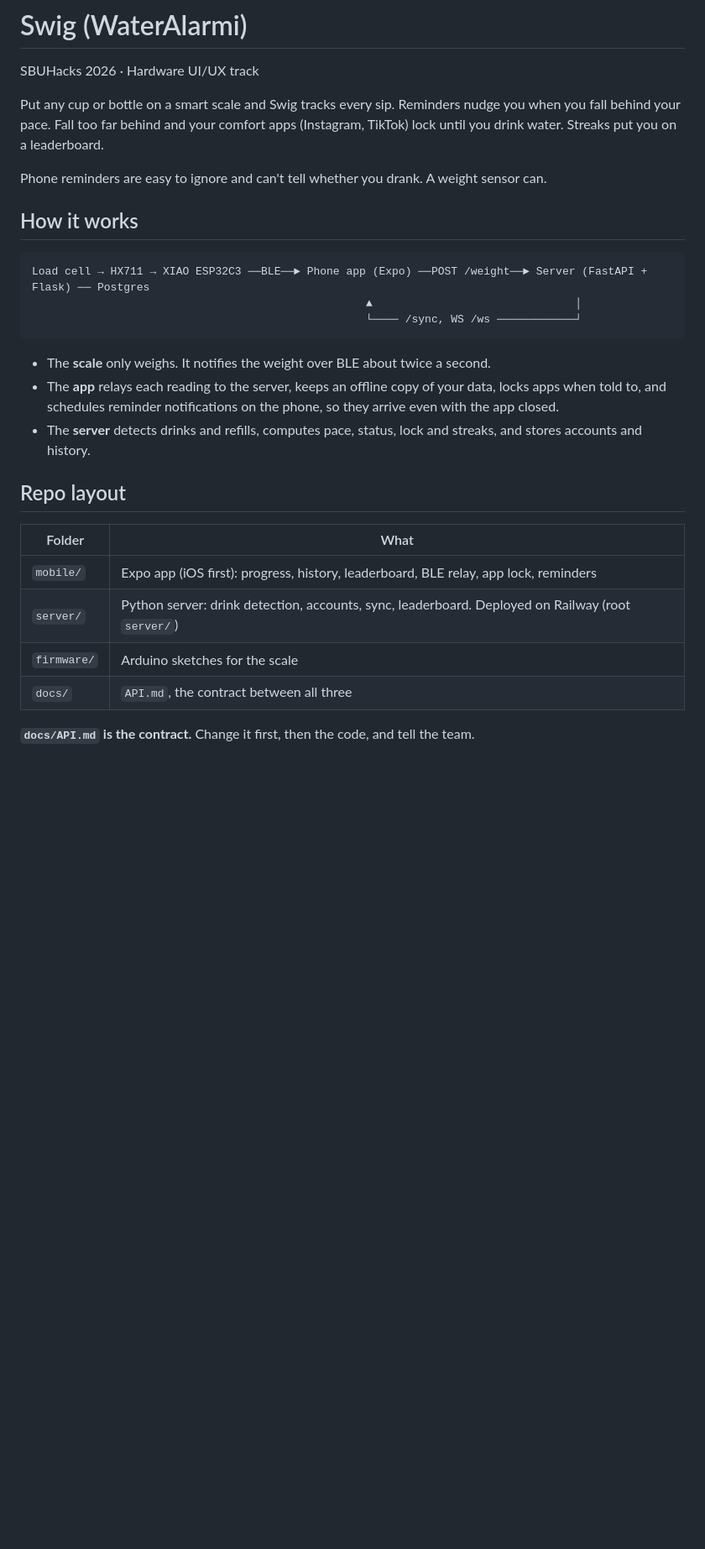
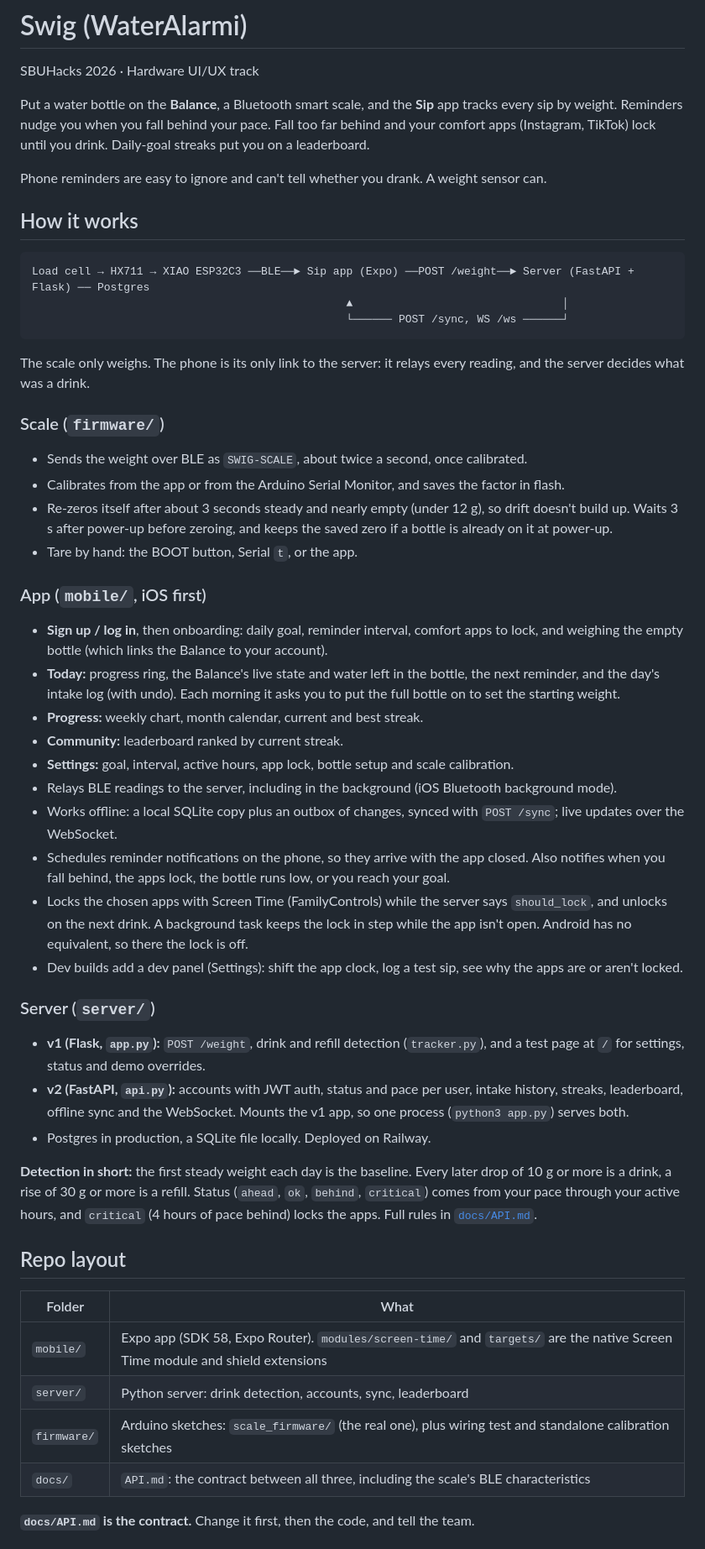
Before and after one commit to evansyyu/swig, a Markdown page: README.md, the part around one of its changes. Shown at 84% size. Rendered like a GitHub page; blank space fills up the shorter version.

````diff
--- a/README.md
+++ b/README.md
@@ -2,30 +2,75 @@
 
 SBUHacks 2026 · Hardware UI/UX track
 
-Put any cup or bottle on a smart scale and Swig tracks every sip. Reminders nudge you when you fall behind your pace. Fall too far behind and your comfort apps (Instagram, TikTok) lock until you drink water. Streaks put you on a leaderboard.
+Put a water bottle on the **Balance**, a Bluetooth smart scale, and the **Sip** app tracks every sip by weight.
+Reminders nudge you when you fall behind your pace. Fall too far behind and your comfort apps
+(Instagram, TikTok) lock until you drink. Daily-goal streaks put you on a leaderboard.
 
 Phone reminders are easy to ignore and can't tell whether you drank. A weight sensor can.
 
 ## How it works
 
 ```
-Load cell → HX711 → XIAO ESP32C3 ──BLE──► Phone app (Expo) ──POST /weight──► Server (FastAPI + Flask) ── Postgres
-                                                   ▲                               │
-                                                   └──── /sync, WS /ws ────────────┘
+Load cell → HX711 → XIAO ESP32C3 ──BLE──► Sip app (Expo) ──POST /weight──► Server (FastAPI + Flask) ── Postgres
+                                                ▲                                │
+                                                └────── POST /sync, WS /ws ──────┘
 ```
 
-- The **scale** only weighs. It notifies the weight over BLE about twice a second.
-- The **app** relays each reading to the server, keeps an offline copy of your data, locks apps when told to, and schedules reminder notifications on the phone, so they arrive even with the app closed.
-- The **server** detects drinks and refills, computes pace, status, lock and streaks, and stores accounts and history.
+The scale only weighs. The phone is its only link to the server: it relays every reading, and the
+server decides what was a drink.
+
+### Scale (`firmware/`)
+
+- Sends the weight over BLE as `SWIG-SCALE`, about twice a second, once calibrated.
+- Calibrates from the app or from the Arduino Serial Monitor, and saves the factor in flash.
+- Re-zeros itself after about 3 seconds steady and nearly empty (under 12 g), so drift doesn't
+  build up. Waits 3 s after power-up before zeroing, and keeps the saved zero if a bottle is
+  already on it at power-up.
+- Tare by hand: the BOOT button, Serial `t`, or the app.
+
+### App (`mobile/`, iOS first)
+
+- **Sign up / log in**, then onboarding: daily goal, reminder interval, comfort apps to lock,
+  and weighing the empty bottle (which links the Balance to your account).
+- **Today:** progress ring, the Balance's live state and water left in the bottle, the next reminder,
+  and the day's intake log (with undo). Each morning it asks you to put the full bottle on to set the
+  starting weight.
+- **Progress:** weekly chart, month calendar, current and best streak.
+- **Community:** leaderboard ranked by current streak.
+- **Settings:** goal, interval, active hours, app lock, bottle setup and scale calibration.
+- Relays BLE readings to the server, including in the background (iOS Bluetooth background mode).
+- Works offline: a local SQLite copy plus an outbox of changes, synced with `POST /sync`; live
+  updates over the WebSocket.
+- Schedules reminder notifications on the phone, so they arrive with the app closed. Also notifies
+  when you fall behind, the apps lock, the bottle runs low, or you reach your goal.
+- Locks the chosen apps with Screen Time (FamilyControls) while the server says `should_lock`, and
+  unlocks on the next drink. A background task keeps the lock in step while the app isn't open.
+  Android has no equivalent, so there the lock is off.
+- Dev builds add a dev panel (Settings): shift the app clock, log a test sip, see why the apps are
+  or aren't locked.
+
+### Server (`server/`)
+
+- **v1 (Flask, `app.py`):** `POST /weight`, drink and refill detection (`tracker.py`), and a test
+  page at `/` for settings, status and demo overrides.
+- **v2 (FastAPI, `api.py`):** accounts with JWT auth, status and pace per user, intake history,
+  streaks, leaderboard, offline sync and the WebSocket. Mounts the v1 app, so one process
+  (`python3 app.py`) serves both.
+- Postgres in production, a SQLite file locally. Deployed on Railway.
+
+**Detection in short:** the first steady weight each day is the baseline. Every later drop of 10 g
+or more is a drink, a rise of 30 g or more is a refill. Status (`ahead`, `ok`, `behind`, `critical`)
+comes from your pace through your active hours, and `critical` (4 hours of pace behind) locks the
+apps. Full rules in [`docs/API.md`](docs/API.md).
 
 ## Repo layout
 
 | Folder | What |
 | --- | --- |
-| `mobile/` | Expo app (iOS first): progress, history, leaderboard, BLE relay, app lock, reminders |
-| `server/` | Python server: drink detection, accounts, sync, leaderboard. Deployed on Railway (root `server/`) |
-| `firmware/` | Arduino sketches for the scale |
-| `docs/` | `API.md`, the contract between all three |
+| `mobile/` | Expo app (SDK 58, Expo Router). `modules/screen-time/` and `targets/` are the native Screen Time module and shield extensions |
+| `server/` | Python server: drink detection, accounts, sync, leaderboard |
+| `firmware/` | Arduino sketches: `scale_firmware/` (the real one), plus wiring test and standalone calibration sketches |
+| `docs/` | `API.md`: the contract between all three, including the scale's BLE characteristics |
 
 **`docs/API.md` is the contract.** Change it first, then the code, and tell the team.
 
````
Also changed, not shown: other parts of README.md (+13 -5 lines).
